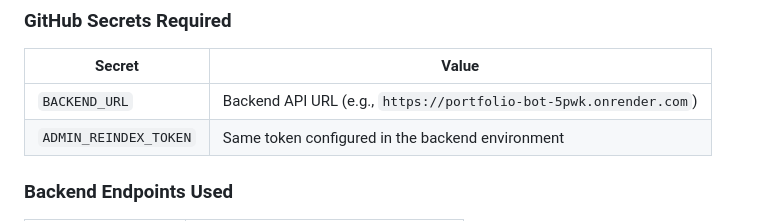
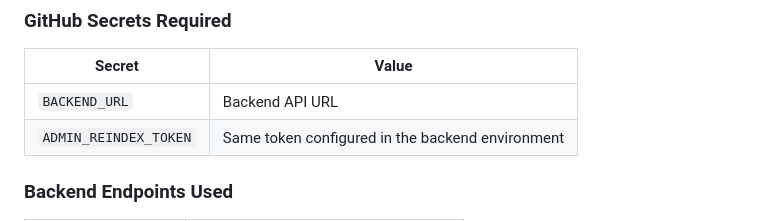
Before and after one commit to tapas-patra/tapas-data, a Markdown page: README.md, the part around the change. GitHub-like rendering.

Commit message:
Update BACKEND_URL description in README
Clarify the description of the BACKEND_URL secret.

```diff
--- a/README.md
+++ b/README.md
@@ -111,7 +111,7 @@ python scripts/sync.py --full
 
 | Secret | Value |
 |--------|-------|
-| `BACKEND_URL` | Backend API URL (e.g., `https://portfolio-bot-5pwk.onrender.com`) |
+| `BACKEND_URL` | Backend API URL |
 | `ADMIN_REINDEX_TOKEN` | Same token configured in the backend environment |
 
 ### Backend Endpoints Used
```
